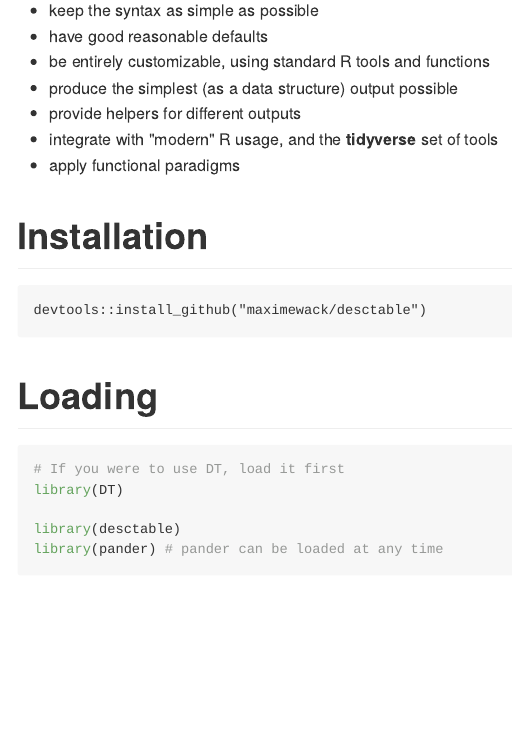
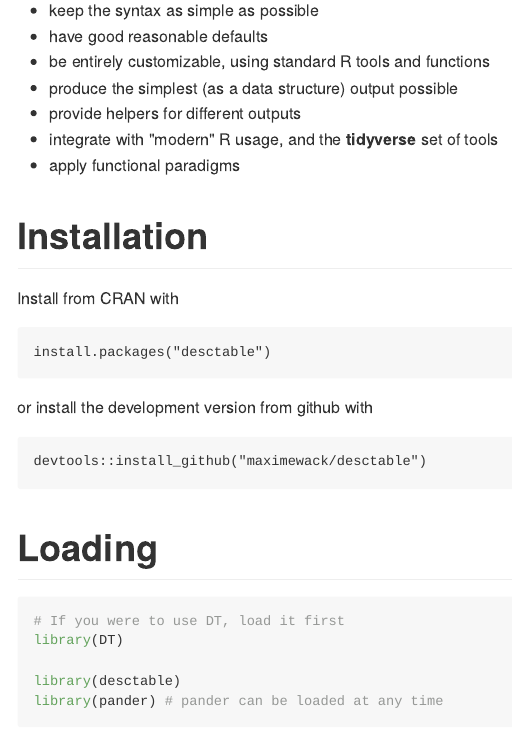
Before and after one commit to desctable/desctable, an R Markdown document (README.Rmd): the page in a window 1100 px wide, from 920 px down. The pictures show the output file README.md that the author committed with the source, drawn offline in the style of GitHub; long lines of code are wrapped.

Commit message:
Updated README for release on CRAN

````diff
--- a/README.Rmd
+++ b/README.Rmd
@@ -29,6 +29,14 @@ Enter **desctable**, a package built with the following objectives in mind:
   * apply functional paradigms
 
 # Installation
+
+Install from CRAN with
+
+```
+install.packages("desctable")
+```
+
+or install the development version from github with
 
 ```
 devtools::install_github("maximewack/desctable")
````
Also changed, not shown: README.md.
